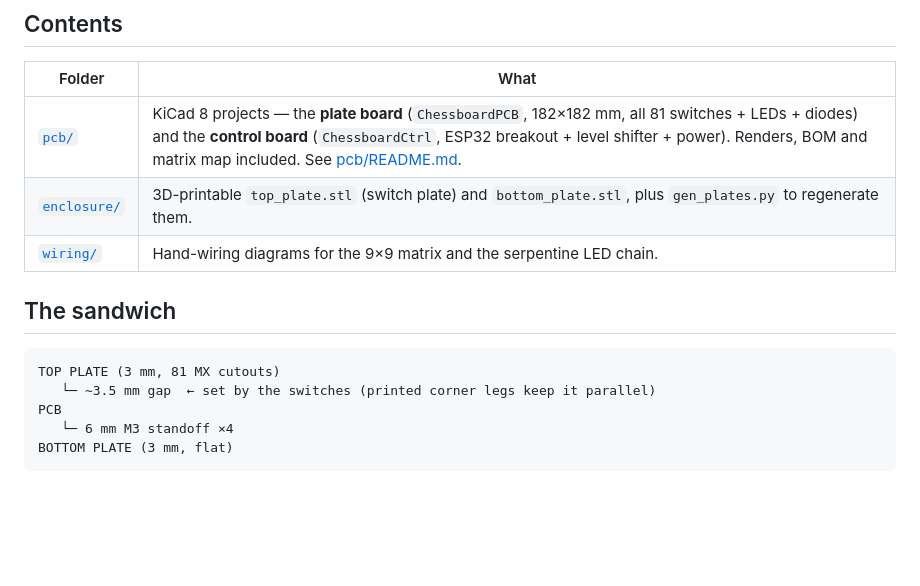
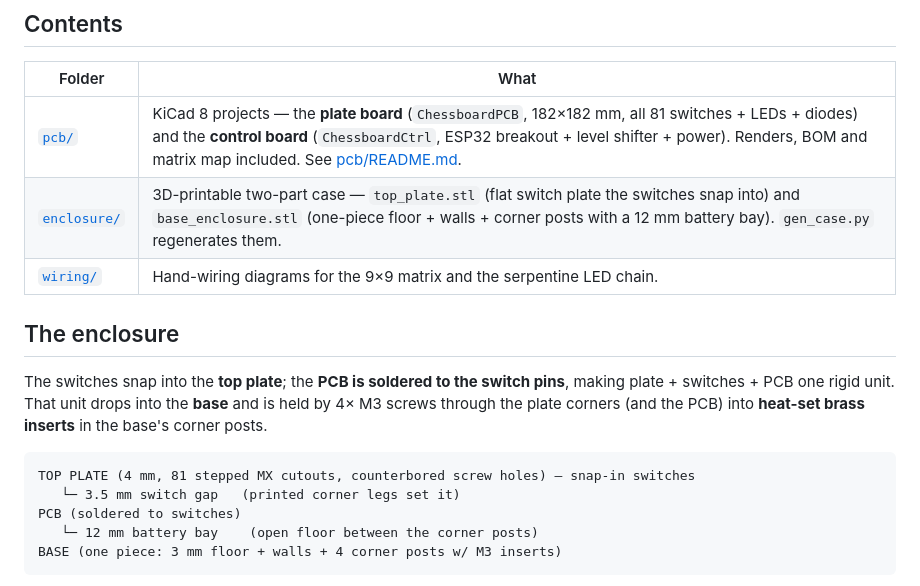
Before and after one commit to xxxtrippy/ESPChess, a Markdown page: hardware/README.md, the part around one of its changes. GitHub-like rendering; blank space fills up the shorter version.

````diff
--- a/hardware/README.md
+++ b/hardware/README.md
@@ -7,16 +7,21 @@ Everything to build the board, two ways: a **custom PCB** or **hand-wiring**.
 | Folder | What |
 |---|---|
 | [`pcb/`](pcb) | KiCad 8 projects — the **plate board** (`ChessboardPCB`, 182×182 mm, all 81 switches + LEDs + diodes) and the **control board** (`ChessboardCtrl`, ESP32 breakout + level shifter + power). Renders, BOM and matrix map included. See [pcb/README.md](pcb/README.md). |
-| [`enclosure/`](enclosure) | 3D-printable `top_plate.stl` (switch plate) and `bottom_plate.stl`, plus `gen_plates.py` to regenerate them. |
+| [`enclosure/`](enclosure) | 3D-printable two-part case — `top_plate.stl` (flat switch plate the switches snap into) and `base_enclosure.stl` (one-piece floor + walls + corner posts with a 12 mm battery bay). `gen_case.py` regenerates them. |
 | [`wiring/`](wiring) | Hand-wiring diagrams for the 9×9 matrix and the serpentine LED chain. |
 
-## The sandwich
+## The enclosure
+
+The switches snap into the **top plate**; the **PCB is soldered to the switch
+pins**, making plate + switches + PCB one rigid unit. That unit drops into the
+**base** and is held by 4× M3 screws through the plate corners (and the PCB) into
+**heat-set brass inserts** in the base's corner posts.
 
 ```
-TOP PLATE (3 mm, 81 MX cutouts)
-   └─ ~3.5 mm gap  ← set by the switches (printed corner legs keep it parallel)
-PCB
-   └─ 6 mm M3 standoff ×4
-BOTTOM PLATE (3 mm, flat)
+TOP PLATE (4 mm, 81 stepped MX cutouts, counterbored screw holes) — snap-in switches
+   └─ 3.5 mm switch gap   (printed corner legs set it)
+PCB (soldered to switches)
+   └─ 12 mm battery bay    (open floor between the corner posts)
+BASE (one piece: 3 mm floor + walls + 4 corner posts w/ M3 inserts)
 ```
 
````
Also changed, not shown: other parts of hardware/README.md (+9 -1 lines), README.md (+5 -4 lines), docs/images/case_section.png (added), docs/images/sandwich_section.png (deleted), 9 other files.
